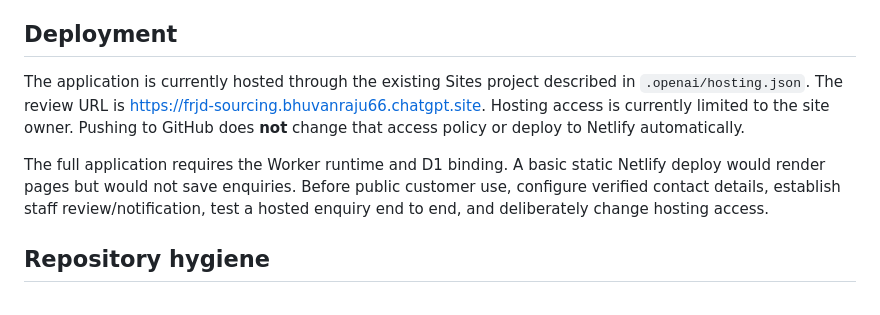
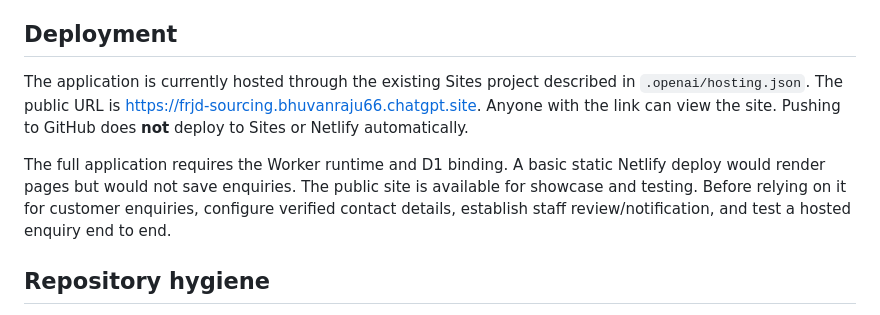
Before and after one commit to nexverified/FRJD, a Markdown page: README.md, the part around the change. Drawn GitHub-style.

Commit message:
Document public FRJD showcase access

```diff
--- a/README.md
+++ b/README.md
@@ -42,9 +42,9 @@ Run `npm test` for route, validation, database, idempotency, rate-limit, and acc
 
 ## Deployment
 
-The application is currently hosted through the existing Sites project described in `.openai/hosting.json`. The review URL is <https://frjd-sourcing.bhuvanraju66.chatgpt.site>. Hosting access is currently limited to the site owner. Pushing to GitHub does **not** change that access policy or deploy to Netlify automatically.
+The application is currently hosted through the existing Sites project described in `.openai/hosting.json`. The public URL is <https://frjd-sourcing.bhuvanraju66.chatgpt.site>. Anyone with the link can view the site. Pushing to GitHub does **not** deploy to Sites or Netlify automatically.
 
-The full application requires the Worker runtime and D1 binding. A basic static Netlify deploy would render pages but would not save enquiries. Before public customer use, configure verified contact details, establish staff review/notification, test a hosted enquiry end to end, and deliberately change hosting access.
+The full application requires the Worker runtime and D1 binding. A basic static Netlify deploy would render pages but would not save enquiries. The public site is available for showcase and testing. Before relying on it for customer enquiries, configure verified contact details, establish staff review/notification, and test a hosted enquiry end to end.
 
 ## Repository hygiene
 
```
